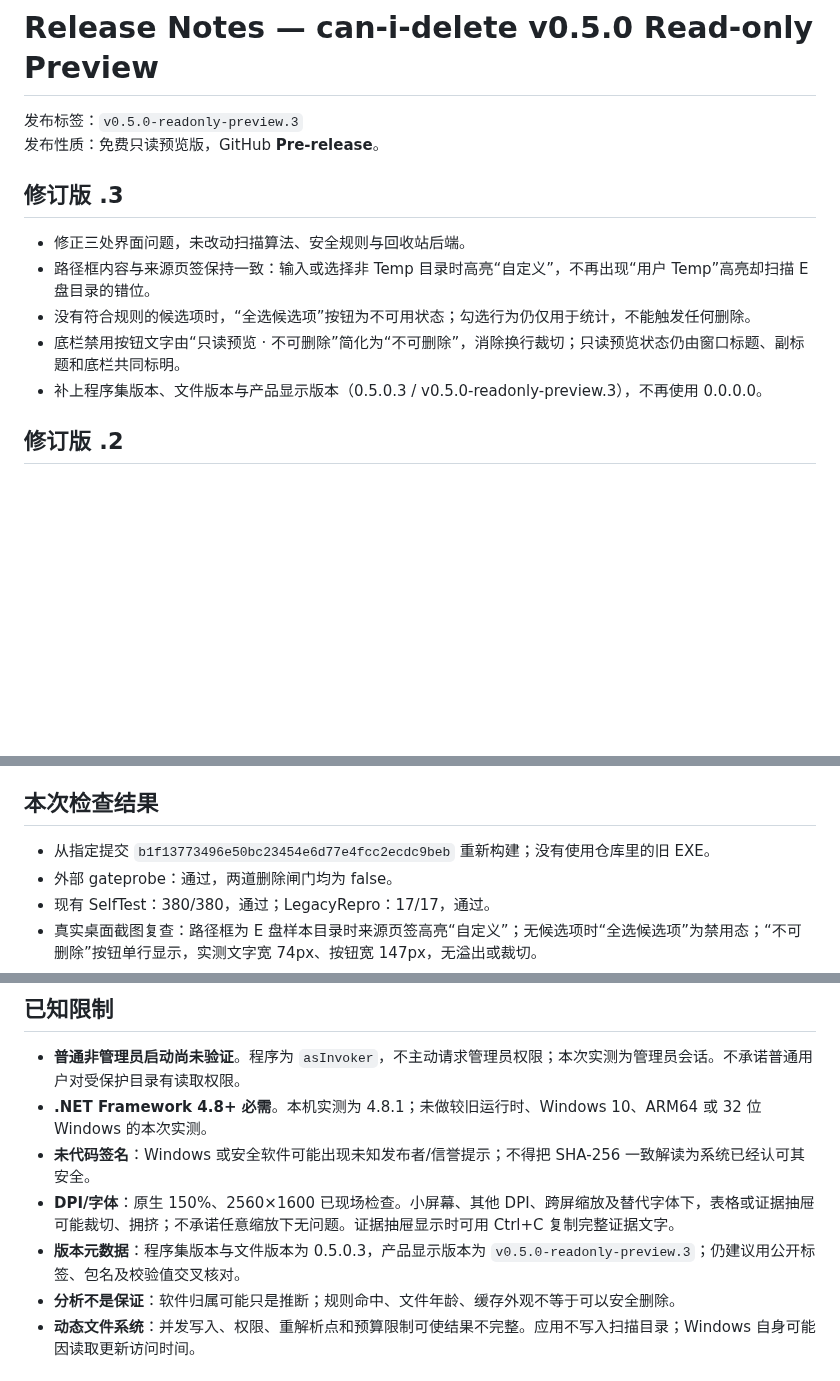
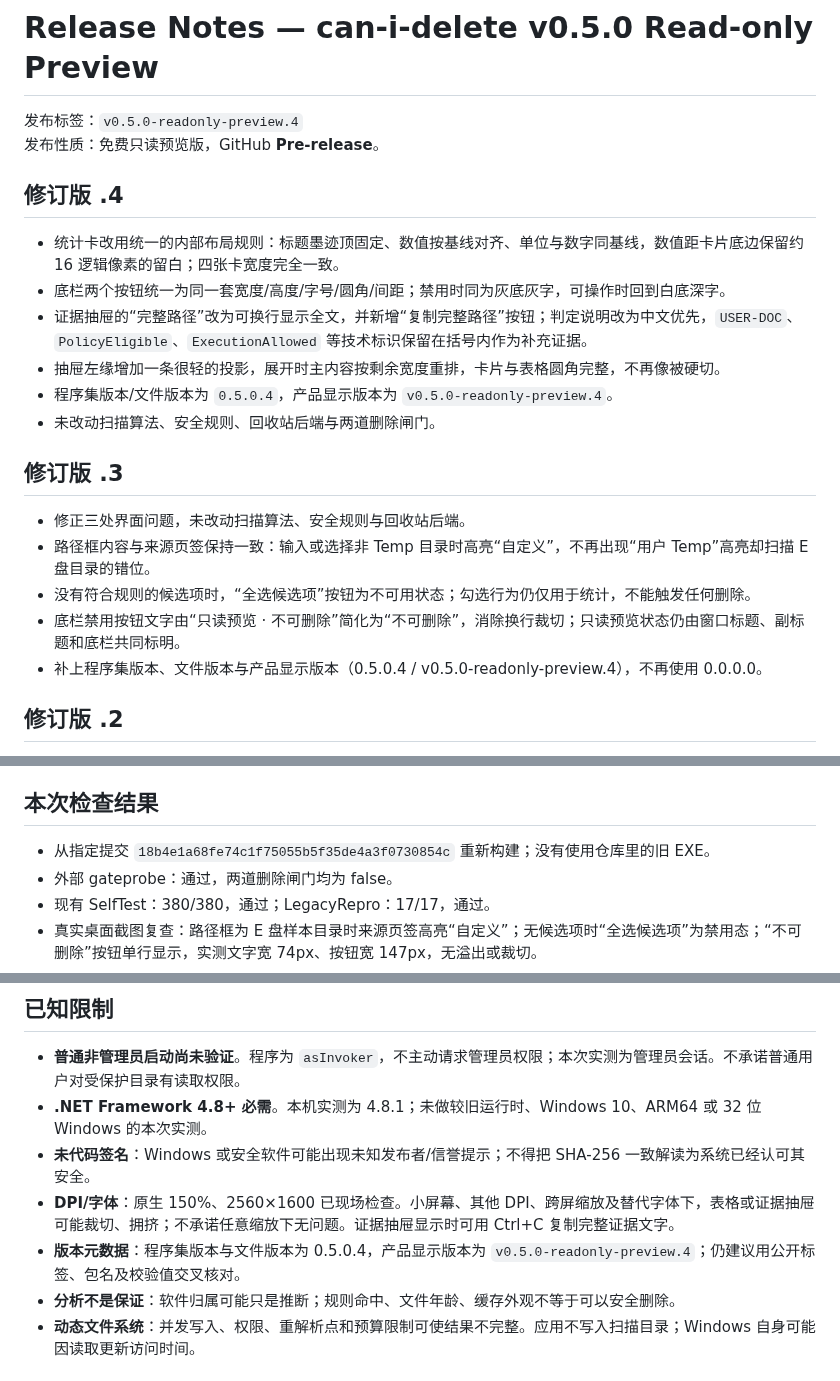
Before and after one commit to Feli999ovo/can-i-delete-preview, a Markdown page: RELEASE-NOTES.md, 3 parts joined by grey strips. Rendered like a GitHub page; blank space fills up the shorter version.

```diff
--- a/RELEASE-NOTES.md
+++ b/RELEASE-NOTES.md
@@ -1,7 +1,16 @@
 # Release Notes — can-i-delete v0.5.0 Read-only Preview
 
-发布标签：`v0.5.0-readonly-preview.3`
+发布标签：`v0.5.0-readonly-preview.4`
 发布性质：免费只读预览版，GitHub **Pre-release**。
+
+## 修订版 .4
+
+- 统计卡改用统一的内部布局规则：标题墨迹顶固定、数值按基线对齐、单位与数字同基线，数值距卡片底边保留约 16 逻辑像素的留白；四张卡宽度完全一致。
+- 底栏两个按钮统一为同一套宽度/高度/字号/圆角/间距；禁用时同为灰底灰字，可操作时回到白底深字。
+- 证据抽屉的“完整路径”改为可换行显示全文，并新增“复制完整路径”按钮；判定说明改为中文优先，`USER-DOC`、`PolicyEligible`、`ExecutionAllowed` 等技术标识保留在括号内作为补充证据。
+- 抽屉左缘增加一条很轻的投影，展开时主内容按剩余宽度重排，卡片与表格圆角完整，不再像被硬切。
+- 程序集版本/文件版本为 `0.5.0.4`，产品显示版本为 `v0.5.0-readonly-preview.4`。
+- 未改动扫描算法、安全规则、回收站后端与两道删除闸门。
 
 ## 修订版 .3
 
@@ -9,7 +18,7 @@
 - 路径框内容与来源页签保持一致：输入或选择非 Temp 目录时高亮“自定义”，不再出现“用户 Temp”高亮却扫描 E 盘目录的错位。
 - 没有符合规则的候选项时，“全选候选项”按钮为不可用状态；勾选行为仍仅用于统计，不能触发任何删除。
 - 底栏禁用按钮文字由“只读预览 · 不可删除”简化为“不可删除”，消除换行裁切；只读预览状态仍由窗口标题、副标题和底栏共同标明。
-- 补上程序集版本、文件版本与产品显示版本（0.5.0.3 / v0.5.0-readonly-preview.3），不再使用 0.0.0.0。
+- 补上程序集版本、文件版本与产品显示版本（0.5.0.4 / v0.5.0-readonly-preview.4），不再使用 0.0.0.0。
 
 ## 修订版 .2
 
@@ -46,7 +55,7 @@
 
 ## 本次检查结果
 
-- 从指定提交 `b1f13773496e50bc23454e6d77e4fcc2ecdc9beb` 重新构建；没有使用仓库里的旧 EXE。
+- 从指定提交 `18b4e1a68fe74c1f75055b5f35de4a3f0730854c` 重新构建；没有使用仓库里的旧 EXE。
 - 外部 gateprobe：通过，两道删除闸门均为 false。
 - 现有 SelfTest：380/380，通过；LegacyRepro：17/17，通过。
 - 真实桌面截图复查：路径框为 E 盘样本目录时来源页签高亮“自定义”；无候选项时“全选候选项”为禁用态；“不可删除”按钮单行显示，实测文字宽 74px、按钮宽 147px，无溢出或裁切。
@@ -61,7 +70,7 @@
 - **.NET Framework 4.8+ 必需**。本机实测为 4.8.1；未做较旧运行时、Windows 10、ARM64 或 32 位 Windows 的本次实测。
 - **未代码签名**：Windows 或安全软件可能出现未知发布者/信誉提示；不得把 SHA-256 一致解读为系统已经认可其安全。
 - **DPI/字体**：原生 150%、2560×1600 已现场检查。小屏幕、其他 DPI、跨屏缩放及替代字体下，表格或证据抽屉可能裁切、拥挤；不承诺任意缩放下无问题。证据抽屉显示时可用 Ctrl+C 复制完整证据文字。
-- **版本元数据**：程序集版本与文件版本为 0.5.0.3，产品显示版本为 `v0.5.0-readonly-preview.3`；仍建议用公开标签、包名及校验值交叉核对。
+- **版本元数据**：程序集版本与文件版本为 0.5.0.4，产品显示版本为 `v0.5.0-readonly-preview.4`；仍建议用公开标签、包名及校验值交叉核对。
 - **分析不是保证**：软件归属可能只是推断；规则命中、文件年龄、缓存外观不等于可以安全删除。
 - **动态文件系统**：并发写入、权限、重解析点和预算限制可使结果不完整。应用不写入扫描目录；Windows 自身可能因读取更新访问时间。
 
```
Also changed, not shown: README.md (+4 -3 lines), screenshots/filter.png, screenshots/scan.png, 2 other files.
